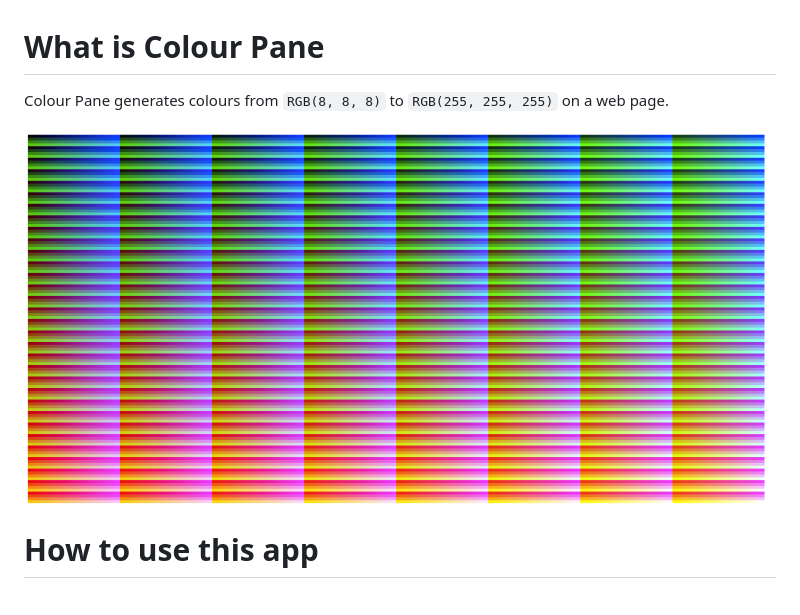
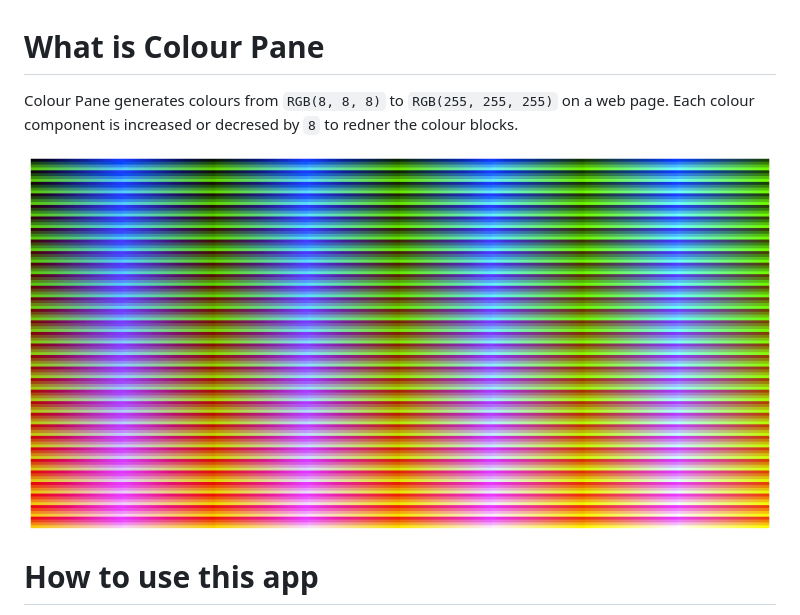
Before and after one commit to OttoHung/colour_pane, a Markdown page: README.md, the part around the change. GitHub-like rendering; pictures changed too: imgs/result.png.

Commit message:
Render blue colour as a swing

```diff
--- a/README.md
+++ b/README.md
@@ -1,6 +1,6 @@
 # What is Colour Pane
 
-Colour Pane generates colours from `RGB(8, 8, 8)` to `RGB(255, 255, 255)` on a web page.
+Colour Pane generates colours from `RGB(8, 8, 8)` to `RGB(255, 255, 255)` on a web page. Each colour component is increased or decresed by `8` to redner the colour blocks.
 
 ![result.png](imgs/result.png)
 
```
Also changed, not shown: 2 other files.
